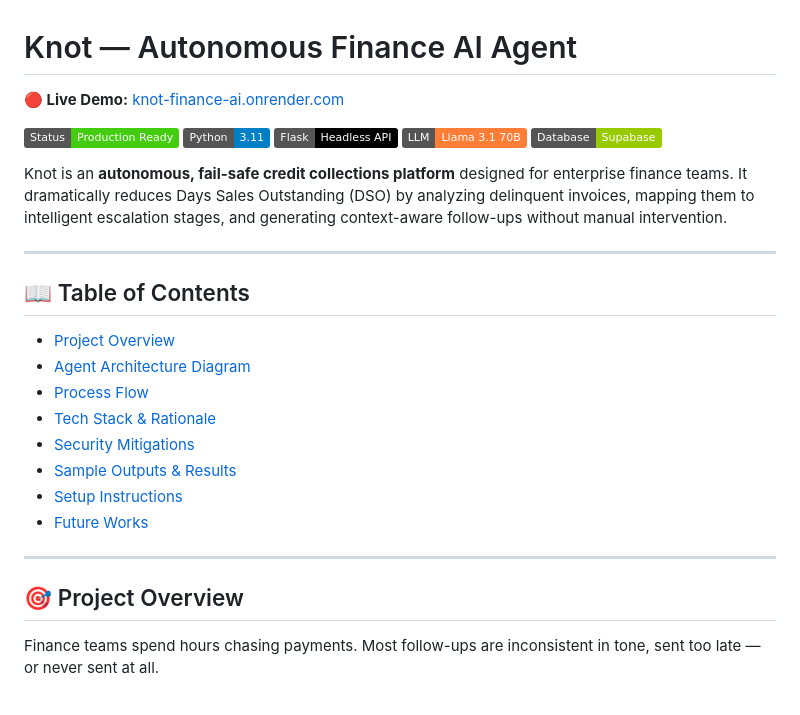
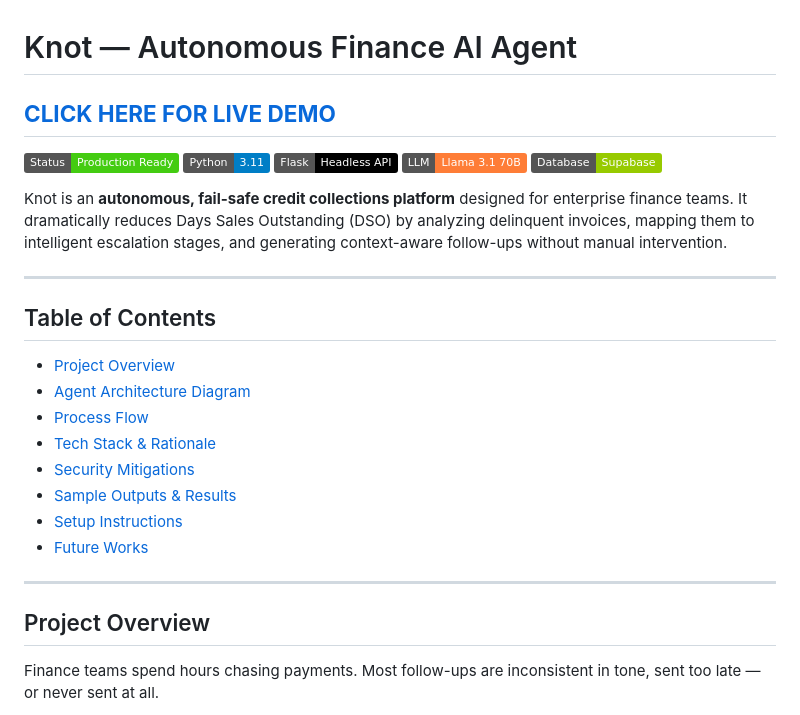
Before and after one commit to LuciferMorningStar2605/Knot---Finance-AI, a Markdown page: README.md, the part around one of its changes. Rendered like a GitHub page; badges without logos.

Commit message:
docs: Remove emojis and enlarge demo link

```diff
--- a/README.md
+++ b/README.md
@@ -1,6 +1,6 @@
 # Knot — Autonomous Finance AI Agent
 
-**🔴 Live Demo:** [knot-finance-ai.onrender.com](https://knot-finance-ai.onrender.com)
+## [**CLICK HERE FOR LIVE DEMO**](https://knot-finance-ai.onrender.com)
 
 ![Knot Dashboard](https://img.shields.io/badge/Status-Production_Ready-success) ![Python](https://img.shields.io/badge/Python-3.11-blue) ![Flask](https://img.shields.io/badge/Flask-Headless_API-black) ![LLaMA 3](https://img.shields.io/badge/LLM-Llama_3.1_70B-orange) ![Supabase](https://img.shields.io/badge/Database-Supabase-green)
 
@@ -8,7 +8,7 @@ Knot is an **autonomous, fail-safe credit collections platform** designed for en
 
 ---
 
-## 📖 Table of Contents
+## Table of Contents
 - [Project Overview](#project-overview)
 - [Agent Architecture Diagram](#agent-architecture-diagram)
 - [Process Flow](#process-flow)
@@ -20,7 +20,7 @@ Knot is an **autonomous, fail-safe credit collections platform** designed for en
 
 ---
 
-## 🎯 Project Overview
+## Project Overview
 Finance teams spend hours chasing payments. Most follow-ups are inconsistent in tone, sent too late — or never sent at all.
 
 Knot acts as a digital collections agent. It scans a list of outstanding invoices, automatically detects which clients are overdue, maps the overdue days to a specific **Escalation Stage**, and triggers a large language model to write the perfect email. Everything is completely audit-logged, and the solution requires zero recurring cloud costs beyond standard hosting.
```
Also changed, not shown: other parts of README.md (+7 -7 lines).
